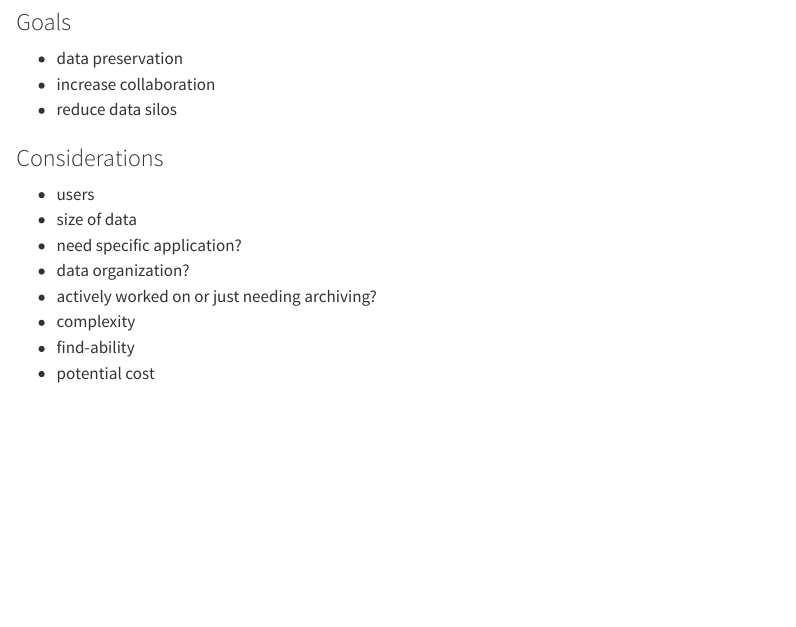
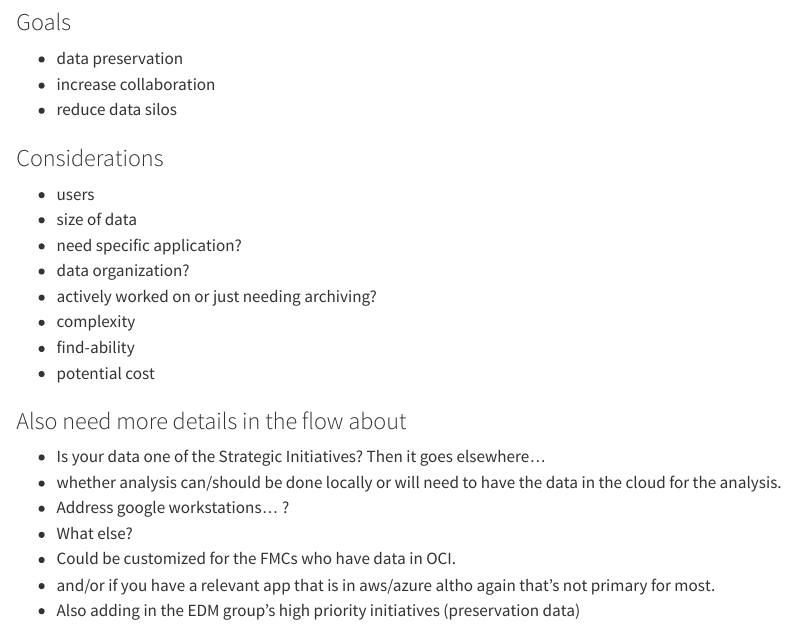
Before and after one commit to lmdewitt/cloud-migration, a Quarto document (index.qmd): the page in a window 1100 px wide, from 240 px down. Rendered offline with R 4.5, knitr and Pandoc in place of Quarto, with nearby package versions.

Commit message:
update considerations

```diff
--- a/index.qmd
+++ b/index.qmd
@@ -19,3 +19,13 @@
   * complexity
   * find-ability
   * potential cost
+
+
+### Also need more details in the flow about
+  * Is your data one of the Strategic Initiatives? Then it goes elsewhere…
+  * whether analysis can/should be done locally or will need to have the data in the cloud for the analysis.
+  * Address google workstations… ?
+  * What else?
+  * Could be customized for the FMCs who have data in OCI.
+  * and/or if you have a relevant app that is in aws/azure altho again that’s not primary for most.
+  * Also adding in the EDM group’s high priority initiatives (preservation data)
```
Also changed, not shown: docs/search.json, 1 other file.
